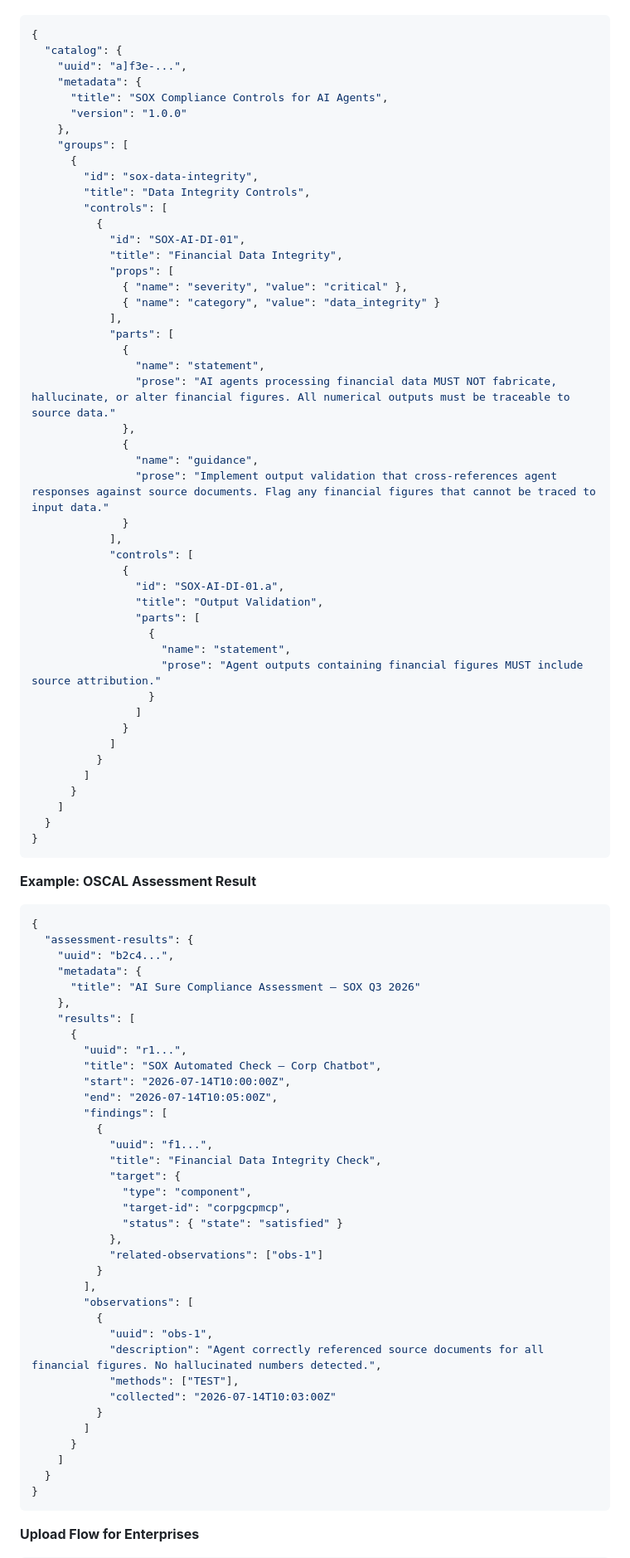
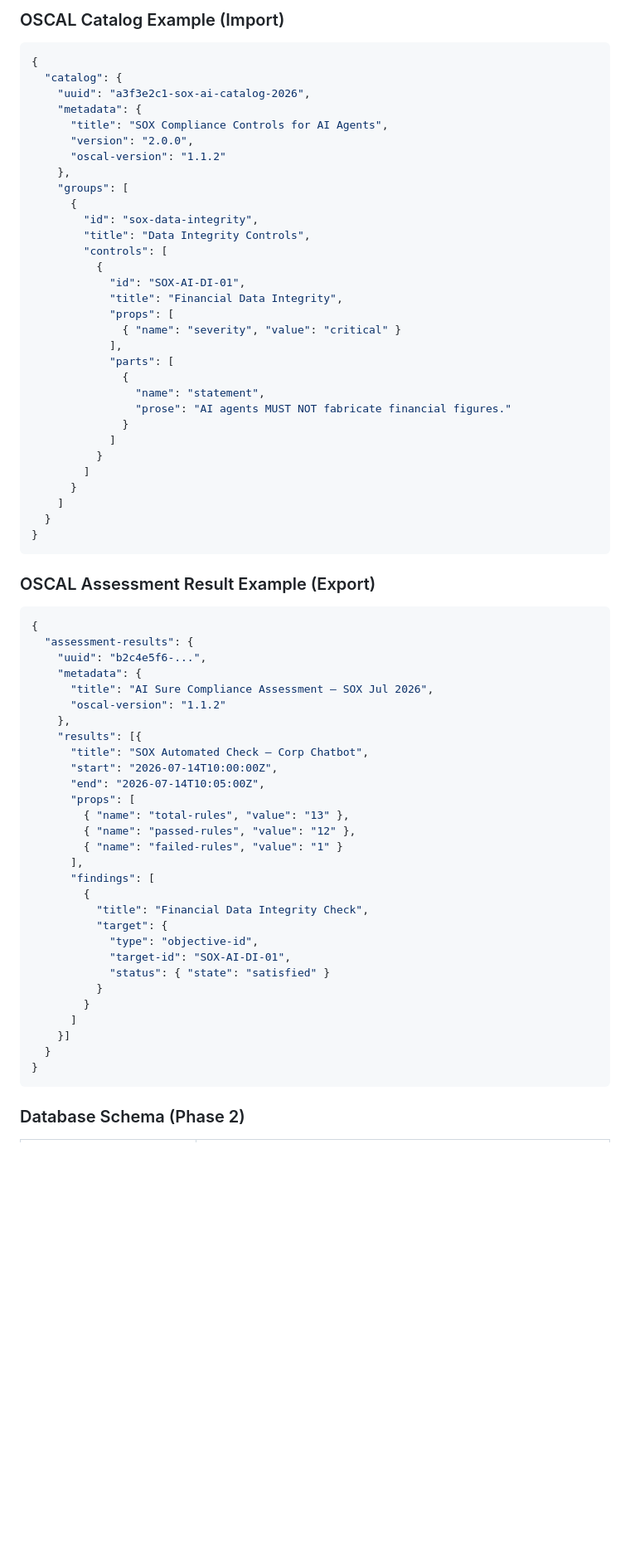
Before and after one commit to nelait/agentshield, a Markdown page: docs/policy-as-code-roadmap.md, the part around one of its changes. Shown at 83% size. GitHub-like rendering; blank space fills up the shorter version.

````diff
--- a/docs/policy-as-code-roadmap.md
+++ b/docs/policy-as-code-roadmap.md
@@ -234,11 +172,13 @@ NIST already publishes official OSCAL catalogs for NIST 800-53, FedRAMP, and oth
+### OSCAL Catalog Example (Import)
 
 ```json
 {
   "catalog": {
-    "uuid": "a]f3e-...",
+    "uuid": "a3f3e2c1-sox-ai-catalog-2026",
     "metadata": {
       "title": "SOX Compliance Controls for AI Agents",
-      "version": "1.0.0"
+      "version": "2.0.0",
+      "oscal-version": "1.1.2"
     },
     "groups": [
       {
@@ -249,29 +189,12 @@ NIST already publishes official OSCAL catalogs for NIST 800-53, FedRAMP, and oth
             "id": "SOX-AI-DI-01",
             "title": "Financial Data Integrity",
             "props": [
-              { "name": "severity", "value": "critical" },
-              { "name": "category", "value": "data_integrity" }
+              { "name": "severity", "value": "critical" }
             ],
             "parts": [
               {
                 "name": "statement",
-                "prose": "AI agents processing financial data MUST NOT fabricate, hallucinate, or alter financial figures. All numerical outputs must be traceable to source data."
-              },
-              {
-                "name": "guidance",
-                "prose": "Implement output validation that cross-references agent responses against source documents. Flag any financial figures that cannot be traced to input data."
-              }
-            ],
-            "controls": [
-              {
-                "id": "SOX-AI-DI-01.a",
-                "title": "Output Validation",
-                "parts": [
-                  {
-                    "name": "statement",
-                    "prose": "Agent outputs containing financial figures MUST include source attribution."
-                  }
-                ]
+                "prose": "AI agents MUST NOT fabricate financial figures."
               }
             ]
           }
@@ -282,46 +205,39 @@ NIST already publishes official OSCAL catalogs for NIST 800-53, FedRAMP, and oth
 }
 ```
 
-**Example: OSCAL Assessment Result**
+### OSCAL Assessment Result Example (Export)
 
 ```json
 {
   "assessment-results": {
-    "uuid": "b2c4...",
+    "uuid": "b2c4e5f6-...",
     "metadata": {
-      "title": "AI Sure Compliance Assessment — SOX Q3 2026"
+      "title": "AI Sure Compliance Assessment — SOX Jul 2026",
+      "oscal-version": "1.1.2"
     },
-    "results": [
-      {
-        "uuid": "r1...",
-        "title": "SOX Automated Check — Corp Chatbot",
-        "start": "2026-07-14T10:00:00Z",
-        "end": "2026-07-14T10:05:00Z",
-        "findings": [
-          {
-            "uuid": "f1...",
-            "title": "Financial Data Integrity Check",
-            "target": {
-              "type": "component",
-              "target-id": "corpgcpmcp",
-              "status": { "state": "satisfied" }
-            },
-            "related-observations": ["obs-1"]
+    "results": [{
+      "title": "SOX Automated Check — Corp Chatbot",
+      "start": "2026-07-14T10:00:00Z",
+      "end": "2026-07-14T10:05:00Z",
+      "props": [
+        { "name": "total-rules", "value": "13" },
+        { "name": "passed-rules", "value": "12" },
+        { "name": "failed-rules", "value": "1" }
+      ],
+      "findings": [
+        {
+          "title": "Financial Data Integrity Check",
+          "target": {
+            "type": "objective-id",
+            "target-id": "SOX-AI-DI-01",
+            "status": { "state": "satisfied" }
           }
-        ],
-        "observations": [
-          {
-            "uuid": "obs-1",
-            "description": "Agent correctly referenced source documents for all financial figures. No hallucinated numbers detected.",
-            "methods": ["TEST"],
-            "collected": "2026-07-14T10:03:00Z"
-          }
-        ]
-      }
-    ]
+        }
+      ]
+    }]
   }
 }
 ```
 
-**Upload Flow for Enterprises**
+### Database Schema (Phase 2)
 
````
Also changed, not shown: other parts of docs/policy-as-code-roadmap.md (+152 -276 lines), docs/ai-sure-website-content.md (+16 -11 lines).
